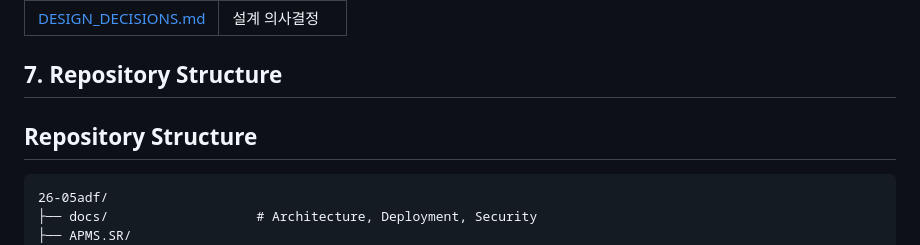
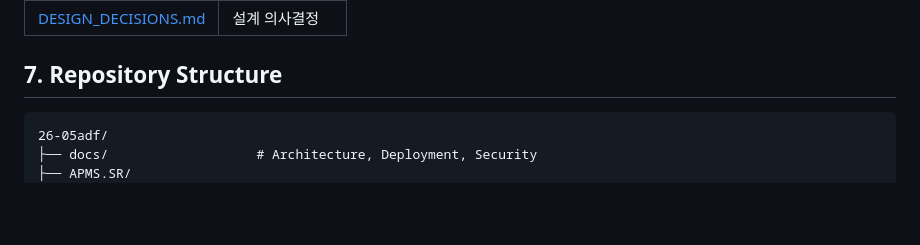
Before and after one commit to bluejals13/26-05adf, a Markdown page: README.md, the part around the change. Drawn GitHub-style; blank space fills up the shorter version.

````diff
--- a/README.md
+++ b/README.md
@@ -121,9 +121,6 @@ Monitoring: Prometheus → Grafana
 ## 7. Repository Structure
 
 
-
-## Repository Structure
-
 ```text
 26-05adf/
 ├── docs/                  	# Architecture, Deployment, Security
````
